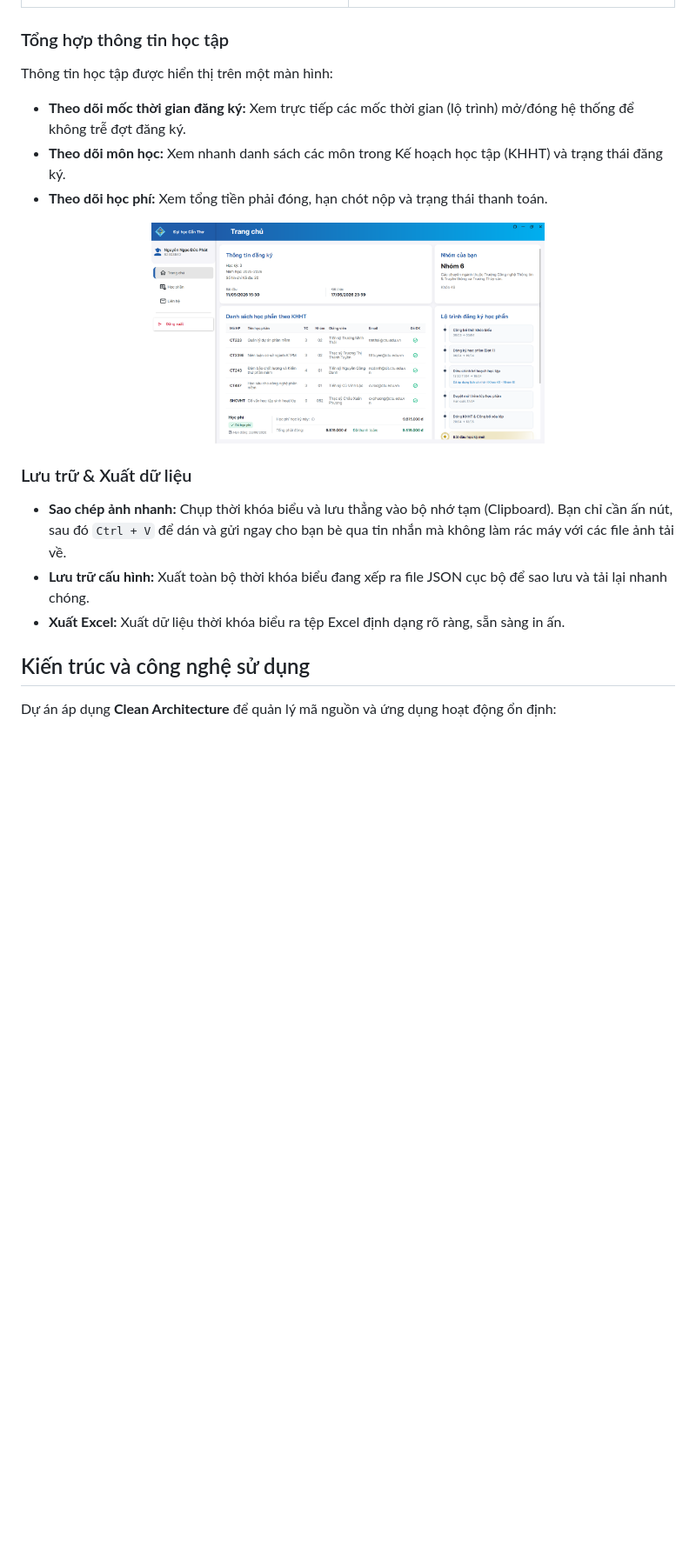
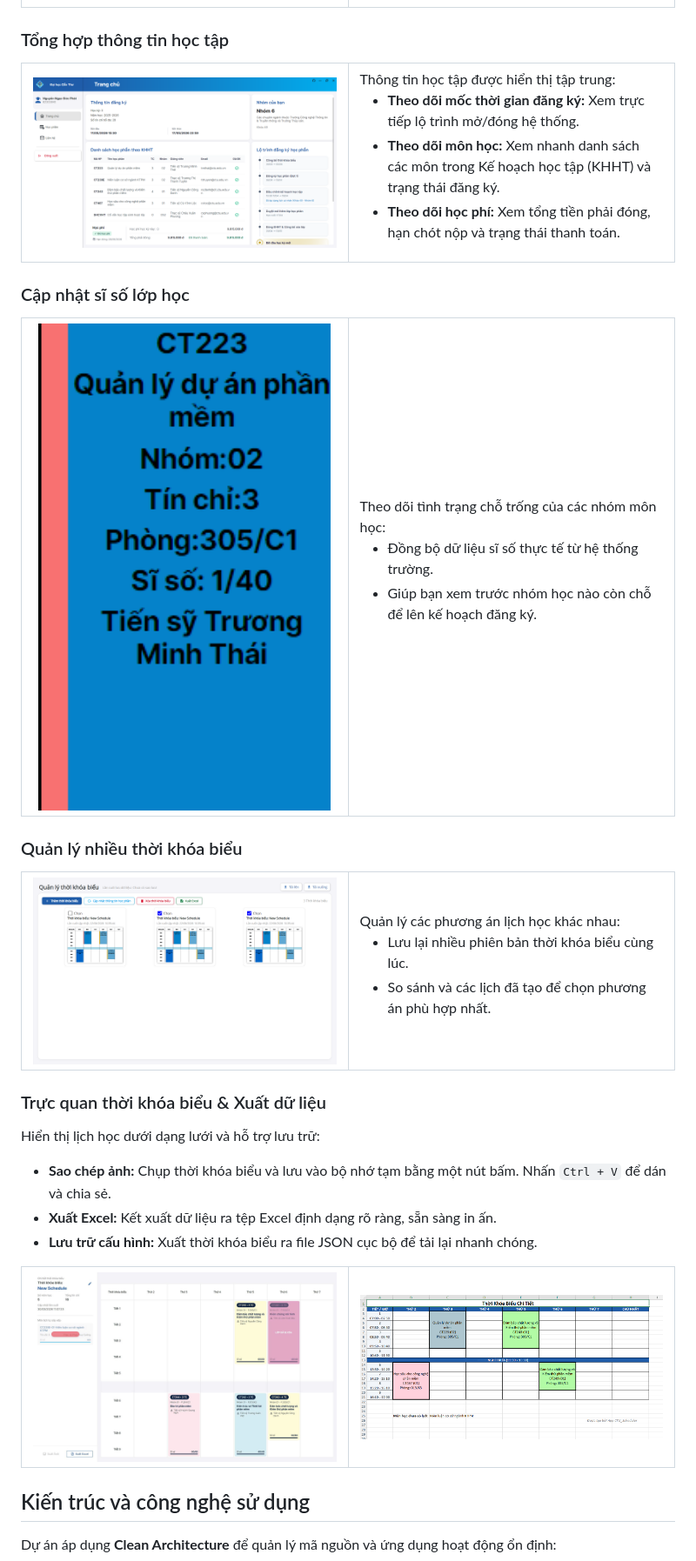
Before and after one commit to d3nhatv0lam/CTU-Scheduler, a Markdown page: README.md, the part around one of its changes. Shown at 87% size. Drawn GitHub-style; pictures changed too: assets/imgs/ClipboardCopy.jpg (added), assets/imgs/ExcelExport.png (added), assets/imgs/TimetableManager.png (added); blank space fills up the shorter version.

Commit message:
docs: update README.md

```diff
--- a/README.md
+++ b/README.md
@@ -89,24 +91,69 @@ kế hoạch học tập và xếp lịch học. Ứng dụng hỗ trợ chạy
 
 ### <a id="info"></a> Tổng hợp thông tin học tập
 
-Thông tin học tập được hiển thị trên một màn hình:
+<table width="100%">
+  <tr>
+    <td width="50%"><img src="assets/imgs/HomeView.png" alt="Home View" width="100%" /></td>
+    <td width="50%">
+      Thông tin học tập được hiển thị tập trung:
+      <ul>
+        <li><strong>Theo dõi mốc thời gian đăng ký:</strong> Xem trực tiếp lộ trình mở/đóng hệ thống.</li>
+        <li><strong>Theo dõi môn học:</strong> Xem nhanh danh sách các môn trong Kế hoạch học tập (KHHT) và trạng thái đăng ký.</li>
+        <li><strong>Theo dõi học phí:</strong> Xem tổng tiền phải đóng, hạn chót nộp và trạng thái thanh toán.</li>
+      </ul>
+    </td>
+  </tr>
+</table>
+
+### <a id="capacity"></a> Cập nhật sĩ số lớp học
+
+<table width="100%">
+  <tr>
+    <td width="50%"><img src="assets/imgs/UpdateCapacity.png" alt="Update Capacity" width="100%" /></td>
+    <td width="50%">
+      Theo dõi tình trạng chỗ trống của các nhóm môn học:
+      <ul>
+        <li>Đồng bộ dữ liệu sĩ số thực tế từ hệ thống trường.</li>
+        <li>Giúp bạn xem trước nhóm học nào còn chỗ để lên kế hoạch đăng ký.</li>
+      </ul>
+    </td>
+  </tr>
+</table>
+
+### <a id="manage"></a> Quản lý nhiều thời khóa biểu
+
+<table width="100%">
+  <tr>
+    <td width="50%"><img src="assets/imgs/TimetableManager.png" alt="Timetable Manager" width="100%" /></td>
+    <td width="50%">
+      Quản lý các phương án lịch học khác nhau:
+      <ul>
+        <li>Lưu lại nhiều phiên bản thời khóa biểu cùng lúc.</li>
+        <li>So sánh và các lịch đã tạo để chọn phương án phù hợp nhất.</li>
+      </ul>
+    </td>
+  </tr>
+</table>
+
+### <a id="visualize"></a> Trực quan thời khóa biểu & Xuất dữ liệu
+
+Hiển thị lịch học dưới dạng lưới và hỗ trợ lưu trữ:
 <ul>
-  <li><strong>Theo dõi mốc thời gian đăng ký:</strong> Xem trực tiếp các mốc thời gian (lộ trình) mở/đóng hệ thống để không trễ đợt đăng ký.</li>
-  <li><strong>Theo dõi môn học:</strong> Xem nhanh danh sách các môn trong Kế hoạch học tập (KHHT) và trạng thái đăng ký.</li>
-  <li><strong>Theo dõi học phí:</strong> Xem tổng tiền phải đóng, hạn chót nộp và trạng thái thanh toán.</li>
+  <li><strong>Sao chép ảnh:</strong> Chụp thời khóa biểu và lưu vào bộ nhớ tạm bằng một nút bấm. Nhấn <code>Ctrl + V</code> để dán và chia sẻ.</li>
+  <li><strong>Xuất Excel:</strong> Kết xuất dữ liệu ra tệp Excel định dạng rõ ràng, sẵn sàng in ấn.</li>
+  <li><strong>Lưu trữ cấu hình:</strong> Xuất thời khóa biểu ra file JSON cục bộ để tải lại nhanh chóng.</li>
 </ul>
 
-<p align="center">
-  <img src="assets/imgs/HomeView.png" width="60%"/>
-</p>
-
-### <a id="data"></a> Lưu trữ & Xuất dữ liệu
-
-<ul>
-  <li><strong>Sao chép ảnh nhanh:</strong> Chụp thời khóa biểu và lưu thẳng vào bộ nhớ tạm (Clipboard). Bạn chỉ cần ấn nút, sau đó <code>Ctrl + V</code> để dán và gửi ngay cho bạn bè qua tin nhắn mà không làm rác máy với các file ảnh tải về.</li>
-  <li><strong>Lưu trữ cấu hình:</strong> Xuất toàn bộ thời khóa biểu đang xếp ra file JSON cục bộ để sao lưu và tải lại nhanh chóng.</li>
-  <li><strong>Xuất Excel:</strong> Xuất dữ liệu thời khóa biểu ra tệp Excel định dạng rõ ràng, sẵn sàng in ấn.</li>
-</ul>
+<table width="100%">
+  <tr>
+    <td width="50%" align="center">
+      <img src="assets/imgs/ClipboardCopy.jpg" alt="Sao chép ảnh" width="100%" />
+    </td>
+    <td width="50%" align="center">
+      <img src="assets/imgs/ExcelExport.png" alt="Xuất Excel" width="100%" />
+    </td>
+  </tr>
+</table>
 
 ## <a id="architecture"></a> Kiến trúc và công nghệ sử dụng
 
```
Also changed, not shown: other parts of README.md (+9 -7 lines), assets/imgs/AppLogo.png (added).
